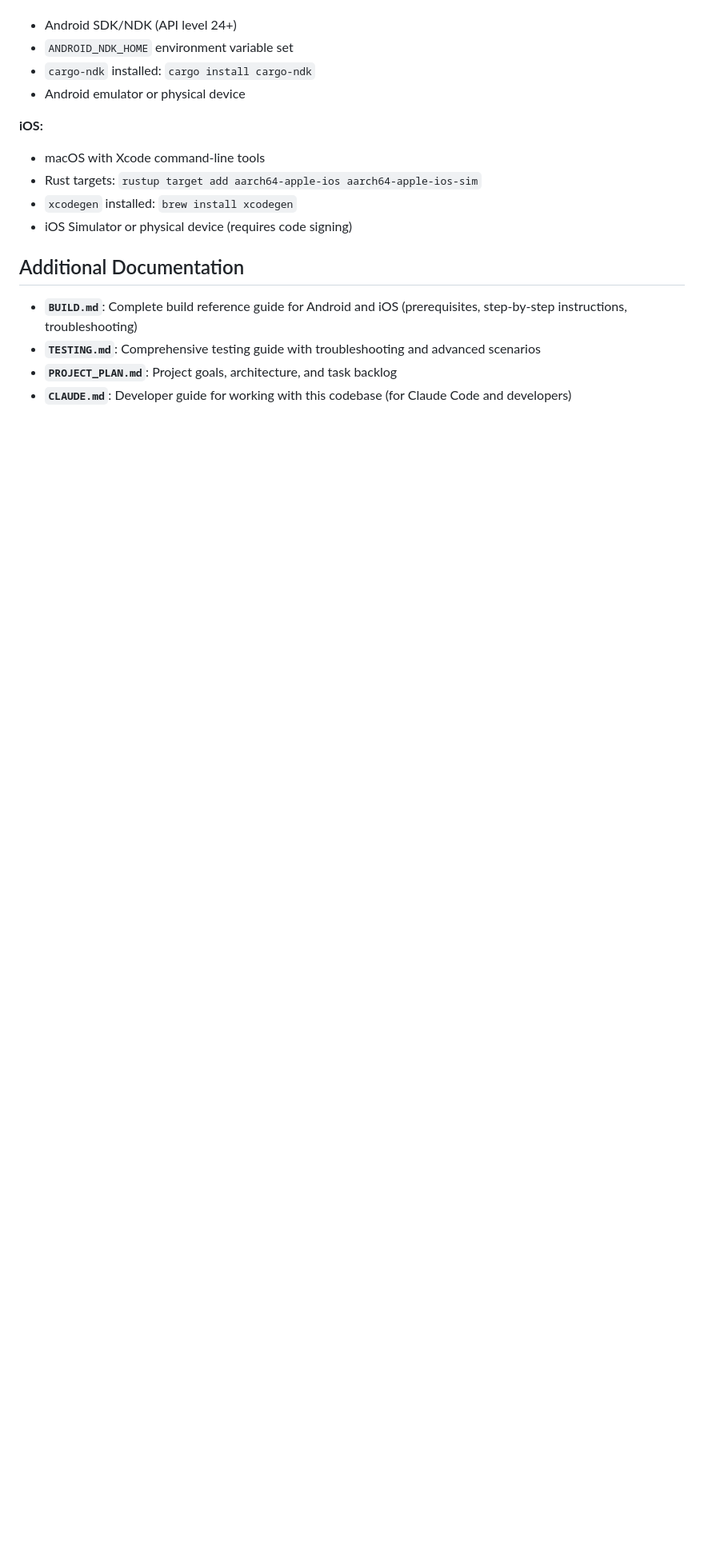
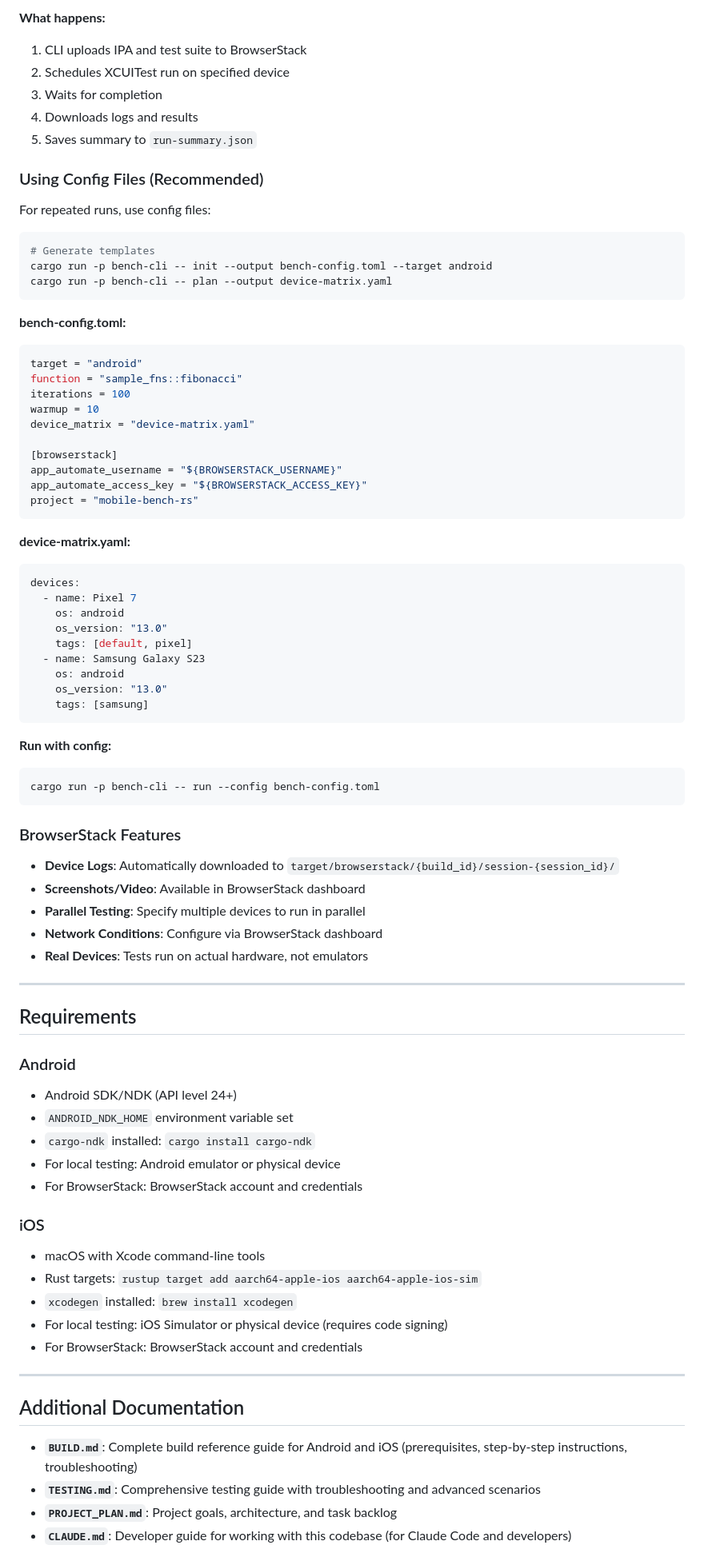
Before and after one commit to worldcoin/mobile-bench-rs, a Markdown page: README.md, the part around one of its changes. Shown at 80% size. GitHub-like rendering; blank space fills up the shorter version.

````diff
--- a/README.md
+++ b/README.md
@@ -173,13 +354,81 @@ The build process is **simpler** now:
+**What happens:**
+1. CLI uploads IPA and test suite to BrowserStack
+2. Schedules XCUITest run on specified device
+3. Waits for completion
+4. Downloads logs and results
+5. Saves summary to `run-summary.json`
+
+### Using Config Files (Recommended)
+
+For repeated runs, use config files:
+
+```bash
+# Generate templates
+cargo run -p bench-cli -- init --output bench-config.toml --target android
+cargo run -p bench-cli -- plan --output device-matrix.yaml
+```
+
+**bench-config.toml:**
+```toml
+target = "android"
+function = "sample_fns::fibonacci"
+iterations = 100
+warmup = 10
+device_matrix = "device-matrix.yaml"
+
+[browserstack]
+app_automate_username = "${BROWSERSTACK_USERNAME}"
+app_automate_access_key = "${BROWSERSTACK_ACCESS_KEY}"
+project = "mobile-bench-rs"
+```
+
+**device-matrix.yaml:**
+```yaml
+devices:
+  - name: Pixel 7
+    os: android
+    os_version: "13.0"
+    tags: [default, pixel]
+  - name: Samsung Galaxy S23
+    os: android
+    os_version: "13.0"
+    tags: [samsung]
+```
+
+**Run with config:**
+```bash
+cargo run -p bench-cli -- run --config bench-config.toml
+```
+
+### BrowserStack Features
+
+- **Device Logs**: Automatically downloaded to `target/browserstack/{build_id}/session-{session_id}/`
+- **Screenshots/Video**: Available in BrowserStack dashboard
+- **Parallel Testing**: Specify multiple devices to run in parallel
+- **Network Conditions**: Configure via BrowserStack dashboard
+- **Real Devices**: Tests run on actual hardware, not emulators
+
+---
+
+## Requirements
+
+### Android
+
 - Android SDK/NDK (API level 24+)
 - `ANDROID_NDK_HOME` environment variable set
 - `cargo-ndk` installed: `cargo install cargo-ndk`
-- Android emulator or physical device
+- For local testing: Android emulator or physical device
+- For BrowserStack: BrowserStack account and credentials
 
-**iOS:**
+### iOS
+
 - macOS with Xcode command-line tools
 - Rust targets: `rustup target add aarch64-apple-ios aarch64-apple-ios-sim`
 - `xcodegen` installed: `brew install xcodegen`
-- iOS Simulator or physical device (requires code signing)
+- For local testing: iOS Simulator or physical device (requires code signing)
+- For BrowserStack: BrowserStack account and credentials
+
+---
 
 ## Additional Documentation
 
````
Also changed, not shown: other parts of README.md (+198 -22 lines), CLAUDE.md (+33 -9 lines).
